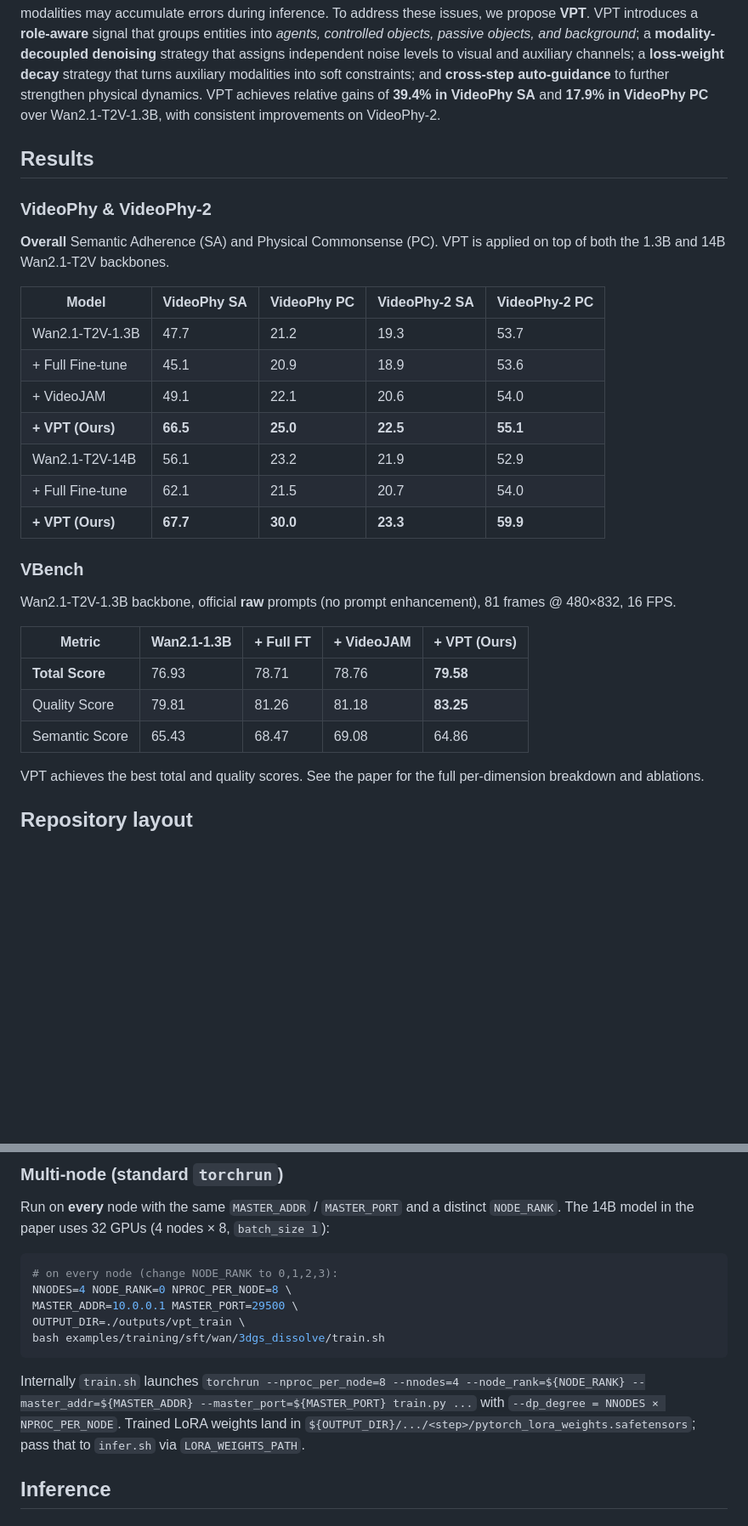
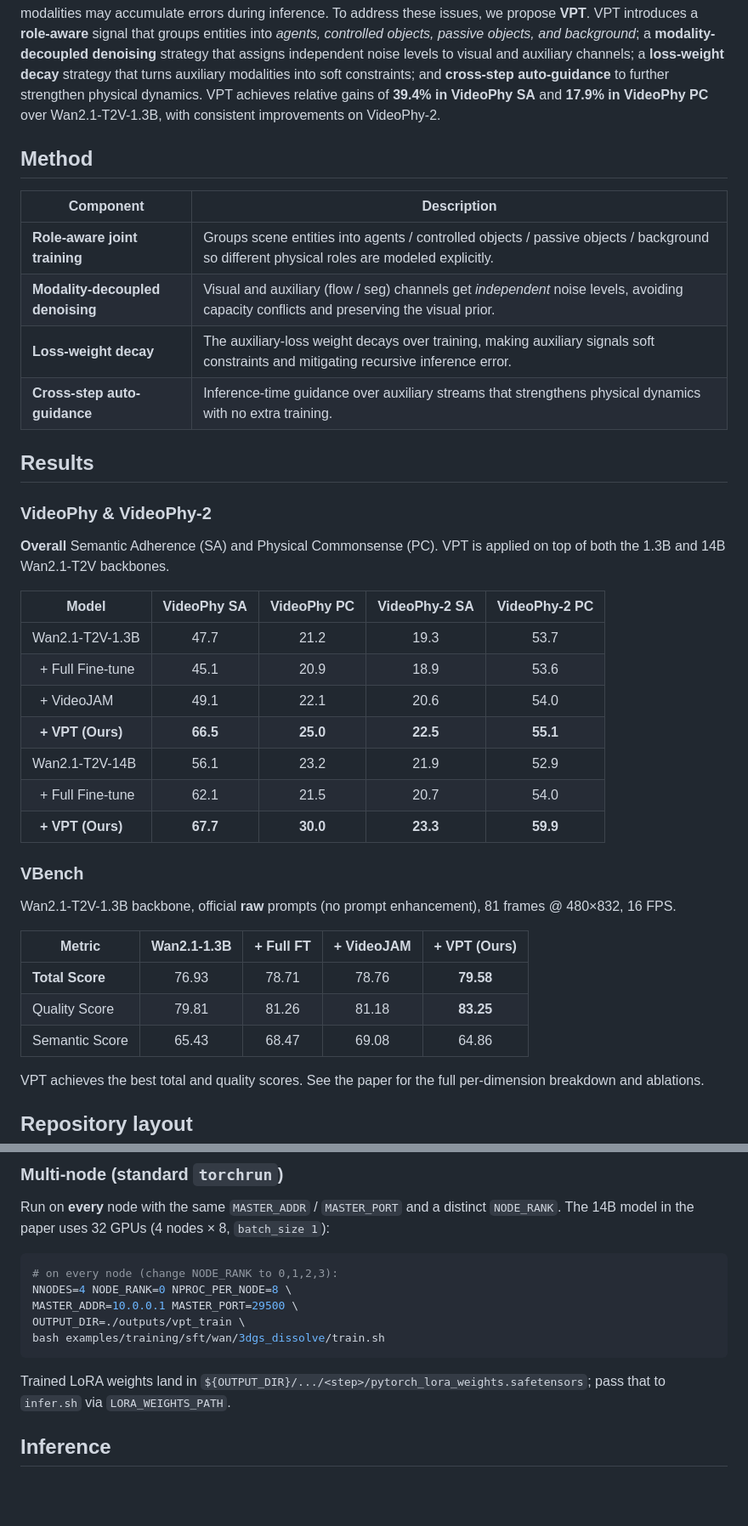
Before and after one commit to Tom-zgt/VPT, a Markdown page: README.md, 2 parts joined by grey strips. Shown at 85% size. Drawn GitHub-style; blank space fills up the shorter version.

````diff
--- a/README.md
+++ b/README.md
@@ -33,35 +38,40 @@ constraints; and **cross-step auto-guidance** to further strengthen physical dyn
 VPT achieves relative gains of **39.4% in VideoPhy SA** and **17.9% in VideoPhy PC** over
 Wan2.1-T2V-1.3B, with consistent improvements on VideoPhy-2.
 
+## Method
+
+| Component | Description |
+| --- | --- |
+| **Role-aware joint training** | Groups scene entities into agents / controlled objects / passive objects / background so different physical roles are modeled explicitly. |
+| **Modality-decoupled denoising** | Visual and auxiliary (flow / seg) channels get *independent* noise levels, avoiding capacity conflicts and preserving the visual prior. |
+| **Loss-weight decay** | The auxiliary-loss weight decays over training, making auxiliary signals soft constraints and mitigating recursive inference error. |
+| **Cross-step auto-guidance** | Inference-time guidance over auxiliary streams that strengthens physical dynamics with no extra training. |
+
 ## Results
 
 ### VideoPhy & VideoPhy-2
 
 **Overall** Semantic Adherence (SA) and Physical Commonsense (PC). VPT is applied on top of both the 1.3B and 14B Wan2.1-T2V backbones.
 
-
-| Model            | VideoPhy SA | VideoPhy PC | VideoPhy-2 SA | VideoPhy-2 PC |
-| ---------------- | ----------- | ----------- | ------------- | ------------- |
-| Wan2.1-T2V-1.3B  | 47.7        | 21.2        | 19.3          | 53.7          |
-| + Full Fine-tune | 45.1        | 20.9        | 18.9          | 53.6          |
-| + VideoJAM       | 49.1        | 22.1        | 20.6          | 54.0          |
-| **+ VPT (Ours)** | **66.5**    | **25.0**    | **22.5**      | **55.1**      |
-| Wan2.1-T2V-14B   | 56.1        | 23.2        | 21.9          | 52.9          |
-| + Full Fine-tune | 62.1        | 21.5        | 20.7          | 54.0          |
-| **+ VPT (Ours)** | **67.7**    | **30.0**    | **23.3**      | **59.9**      |
-
+| Model | VideoPhy SA | VideoPhy PC | VideoPhy-2 SA | VideoPhy-2 PC |
+| --- | :---: | :---: | :---: | :---: |
+| Wan2.1-T2V-1.3B | 47.7 | 21.2 | 19.3 | 53.7 |
+| &nbsp;&nbsp;+ Full Fine-tune | 45.1 | 20.9 | 18.9 | 53.6 |
+| &nbsp;&nbsp;+ VideoJAM | 49.1 | 22.1 | 20.6 | 54.0 |
+| &nbsp;&nbsp;**+ VPT (Ours)** | **66.5** | **25.0** | **22.5** | **55.1** |
+| Wan2.1-T2V-14B | 56.1 | 23.2 | 21.9 | 52.9 |
+| &nbsp;&nbsp;+ Full Fine-tune | 62.1 | 21.5 | 20.7 | 54.0 |
+| &nbsp;&nbsp;**+ VPT (Ours)** | **67.7** | **30.0** | **23.3** | **59.9** |
 
 ### VBench
 
 Wan2.1-T2V-1.3B backbone, official **raw** prompts (no prompt enhancement), 81 frames @ 480×832, 16 FPS.
 
-
-| Metric          | Wan2.1-1.3B | + Full FT | + VideoJAM | + VPT (Ours) |
-| --------------- | ----------- | --------- | ---------- | ------------ |
-| **Total Score** | 76.93       | 78.71     | 78.76      | **79.58**    |
-| Quality Score   | 79.81       | 81.26     | 81.18      | **83.25**    |
-| Semantic Score  | 65.43       | 68.47     | 69.08      | 64.86        |
-
+| Metric | Wan2.1-1.3B | + Full FT | + VideoJAM | + VPT (Ours) |
+| --- | :---: | :---: | :---: | :---: |
+| **Total Score** | 76.93 | 78.71 | 78.76 | **79.58** |
+| Quality Score | 79.81 | 81.26 | 81.18 | **83.25** |
+| Semantic Score | 65.43 | 68.47 | 69.08 | 64.86 |
 
 VPT achieves the best total and quality scores. See the paper for the full per-dimension breakdown and ablations.
 
@@ -183,11 +207,8 @@ OUTPUT_DIR=./outputs/vpt_train \
 bash examples/training/sft/wan/3dgs_dissolve/train.sh
 ```
 
-Internally `train.sh` launches `torchrun --nproc_per_node=8 --nnodes=4
---node_rank=${NODE_RANK} --master_addr=${MASTER_ADDR} --master_port=${MASTER_PORT}
-train.py ...` with `--dp_degree = NNODES × NPROC_PER_NODE`. Trained LoRA weights land in
-`${OUTPUT_DIR}/.../<step>/pytorch_lora_weights.safetensors`; pass that to `infer.sh` via
-`LORA_WEIGHTS_PATH`.
+Trained LoRA weights land in `${OUTPUT_DIR}/.../<step>/pytorch_lora_weights.safetensors`;
+pass that to `infer.sh` via `LORA_WEIGHTS_PATH`.
 
 ## Inference
 
````
Also changed, not shown: other parts of README.md (+70 -20 lines).
